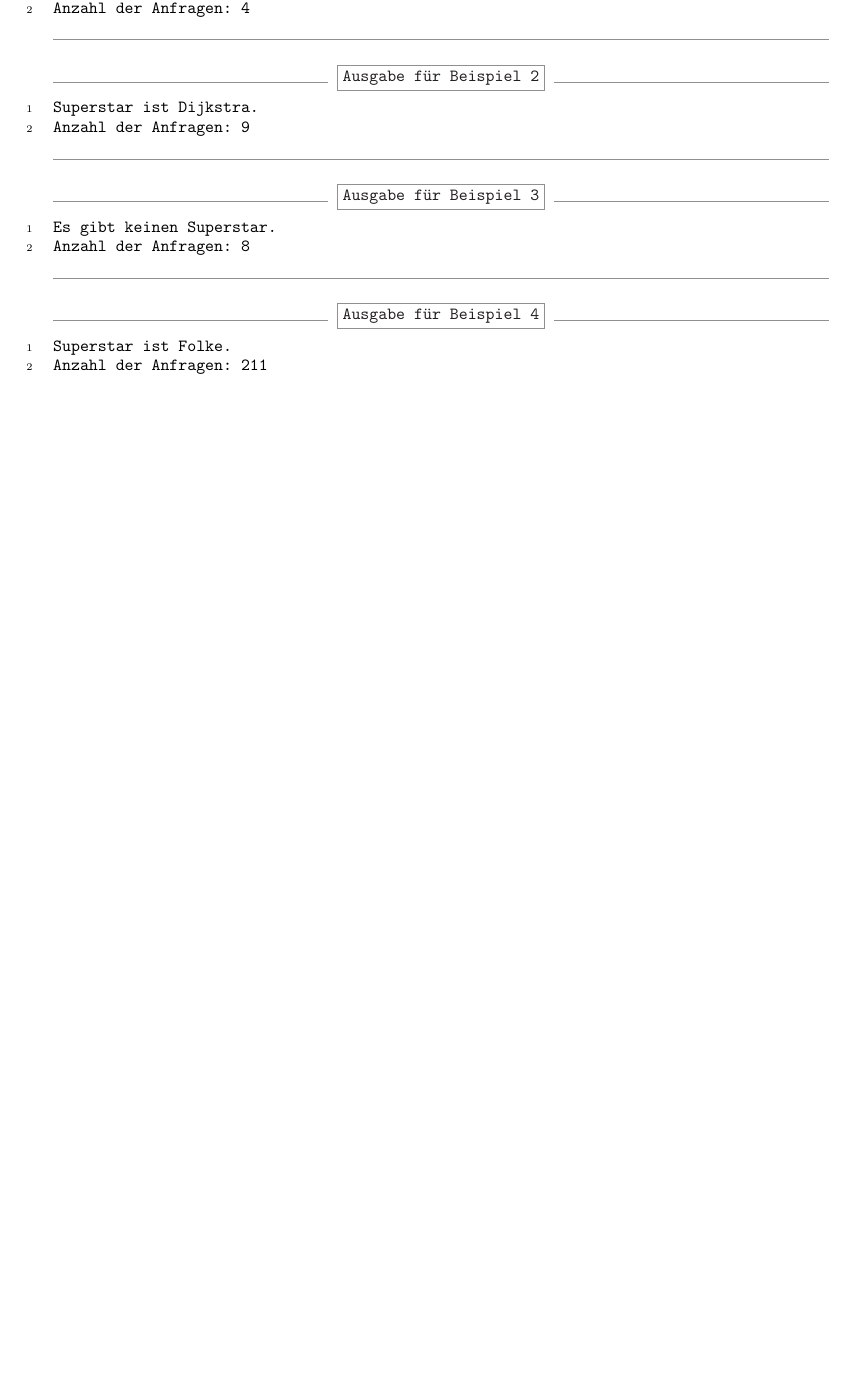
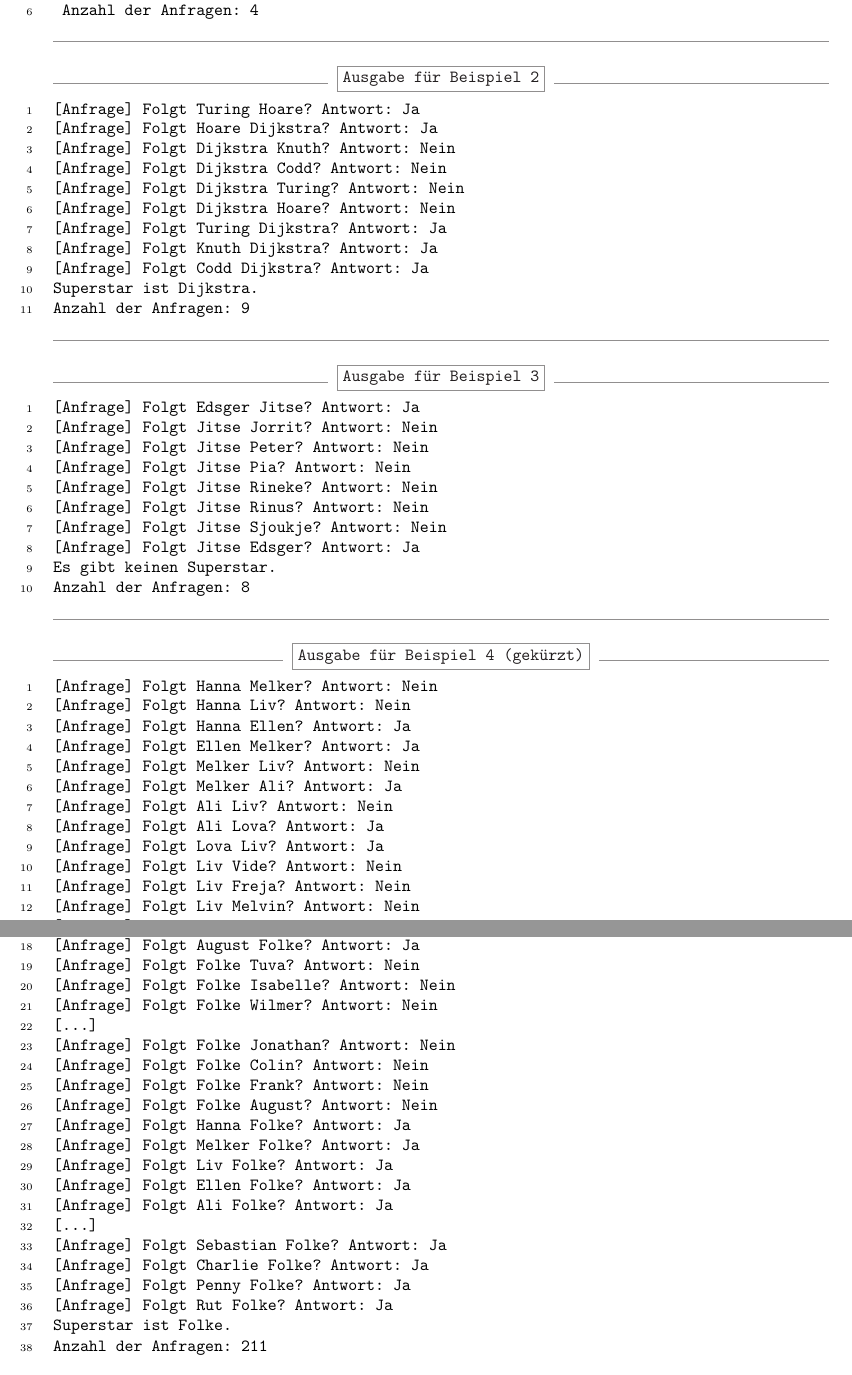
Before and after one commit to laugengebaeck/BwInf-37-R1, a LaTeX document (Aufgabe1-Dokumentation/Aufgabe1-Dokumentation.tex): part of page 4 of 5 before the commit and two parts of pages 4 and 5 of 6 after it, the two joined at a grey line, cut so that both start at the same text, the shorter picture padded with empty space. Compiled offline with pdfLaTeX.

Commit message:
Aufgabe 1 - Ausgabe der Anfragen

```diff
--- a/Aufgabe1-Dokumentation/Aufgabe1-Dokumentation.tex
+++ b/Aufgabe1-Dokumentation/Aufgabe1-Dokumentation.tex
@@ -123,5 +123,3 @@ Schließlich gibt es noch die \texttt{Vertex}-Klasse, die einen Knoten darstellt
  commentchar=*        % comment character
  }
  \begin{MyVerbatim}
-Superstar ist Justin.
-Anzahl der Anfragen: 4
@@ -128,3 +130,5 @@ Anzahl der Anfragen: 4
+ Superstar ist Justin.
+ Anzahl der Anfragen: 4
  \end{MyVerbatim}
 
  \RecustomVerbatimEnvironment{MyVerbatim}{Verbatim}{fontsize=\footnotesize,
@@ -143,6 +147,15 @@ Anzahl der Anfragen: 4
   }
 
   \begin{MyVerbatim}
+[Anfrage] Folgt Turing Hoare? Antwort: Ja
+[Anfrage] Folgt Hoare Dijkstra? Antwort: Ja
+[Anfrage] Folgt Dijkstra Knuth? Antwort: Nein
+[Anfrage] Folgt Dijkstra Codd? Antwort: Nein
+[Anfrage] Folgt Dijkstra Turing? Antwort: Nein
+[Anfrage] Folgt Dijkstra Hoare? Antwort: Nein
+[Anfrage] Folgt Turing Dijkstra? Antwort: Ja
+[Anfrage] Folgt Knuth Dijkstra? Antwort: Ja
+[Anfrage] Folgt Codd Dijkstra? Antwort: Ja
 Superstar ist Dijkstra.
 Anzahl der Anfragen: 9
   \end{MyVerbatim}
@@ -163,6 +176,14 @@ Anzahl der Anfragen: 9
    }
 
   \begin{MyVerbatim}
+[Anfrage] Folgt Edsger Jitse? Antwort: Ja
+[Anfrage] Folgt Jitse Jorrit? Antwort: Nein
+[Anfrage] Folgt Jitse Peter? Antwort: Nein
+[Anfrage] Folgt Jitse Pia? Antwort: Nein
+[Anfrage] Folgt Jitse Rineke? Antwort: Nein
+[Anfrage] Folgt Jitse Rinus? Antwort: Nein
+[Anfrage] Folgt Jitse Sjoukje? Antwort: Nein
+[Anfrage] Folgt Jitse Edsger? Antwort: Ja
 Es gibt keinen Superstar.
 Anzahl der Anfragen: 8
   \end{MyVerbatim}
@@ -173,7 +194,7 @@ Anzahl der Anfragen: 8
      framesep=1em, % separation between frame and text
      rulecolor=\color{Gray},
      %
-     label=\fbox{\color{Black}Ausgabe für Beispiel 4},
+     label=\fbox{\color{Black}Ausgabe für Beispiel 4 (gekürzt)},
      labelposition=topline,
      numbers=left,
      %
@@ -183,3 +204,15 @@ Anzahl der Anfragen: 8
      }
 
 \begin{MyVerbatim}
+[Anfrage] Folgt Hanna Melker? Antwort: Nein
+[Anfrage] Folgt Hanna Liv? Antwort: Nein
+[Anfrage] Folgt Hanna Ellen? Antwort: Ja
+[Anfrage] Folgt Ellen Melker? Antwort: Ja
+[Anfrage] Folgt Melker Liv? Antwort: Nein
+[Anfrage] Folgt Melker Ali? Antwort: Ja
+[Anfrage] Folgt Ali Liv? Antwort: Nein
+[Anfrage] Folgt Ali Lova? Antwort: Ja
+[Anfrage] Folgt Lova Liv? Antwort: Ja
+[Anfrage] Folgt Liv Vide? Antwort: Nein
+[Anfrage] Folgt Liv Freja? Antwort: Nein
+[Anfrage] Folgt Liv Melvin? Antwort: Nein
@@ -186,3 +224,22 @@ Anzahl der Anfragen: 8
+[Anfrage] Folgt August Folke? Antwort: Ja
+[Anfrage] Folgt Folke Tuva? Antwort: Nein
+[Anfrage] Folgt Folke Isabelle? Antwort: Nein
+[Anfrage] Folgt Folke Wilmer? Antwort: Nein
+[...]
+[Anfrage] Folgt Folke Jonathan? Antwort: Nein
+[Anfrage] Folgt Folke Colin? Antwort: Nein
+[Anfrage] Folgt Folke Frank? Antwort: Nein
+[Anfrage] Folgt Folke August? Antwort: Nein
+[Anfrage] Folgt Hanna Folke? Antwort: Ja
+[Anfrage] Folgt Melker Folke? Antwort: Ja
+[Anfrage] Folgt Liv Folke? Antwort: Ja
+[Anfrage] Folgt Ellen Folke? Antwort: Ja
+[Anfrage] Folgt Ali Folke? Antwort: Ja
+[...]
+[Anfrage] Folgt Sebastian Folke? Antwort: Ja
+[Anfrage] Folgt Charlie Folke? Antwort: Ja
+[Anfrage] Folgt Penny Folke? Antwort: Ja
+[Anfrage] Folgt Rut Folke? Antwort: Ja
 Superstar ist Folke.
 Anzahl der Anfragen: 211
 \end{MyVerbatim}
```
Also changed, not shown: Aufgabe1-Dokumentation/Aufgabe1-Dokumentation.pdf, Aufgabe1-Dokumentation/Aufgabe1-Dokumentation.tex (19 more changed lines), 4 other files.
